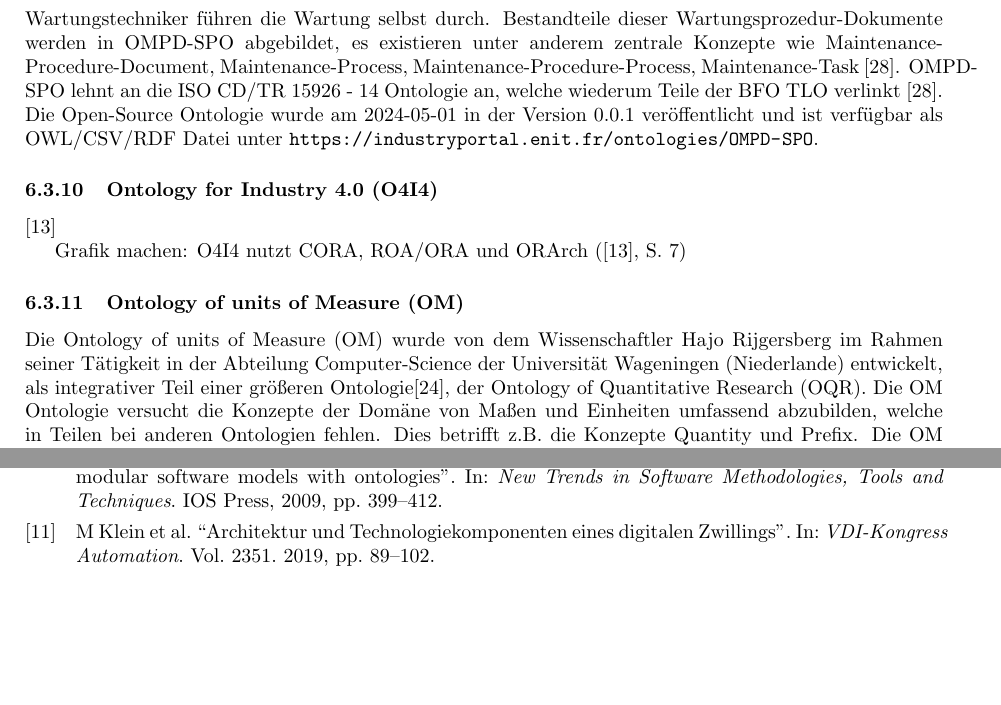
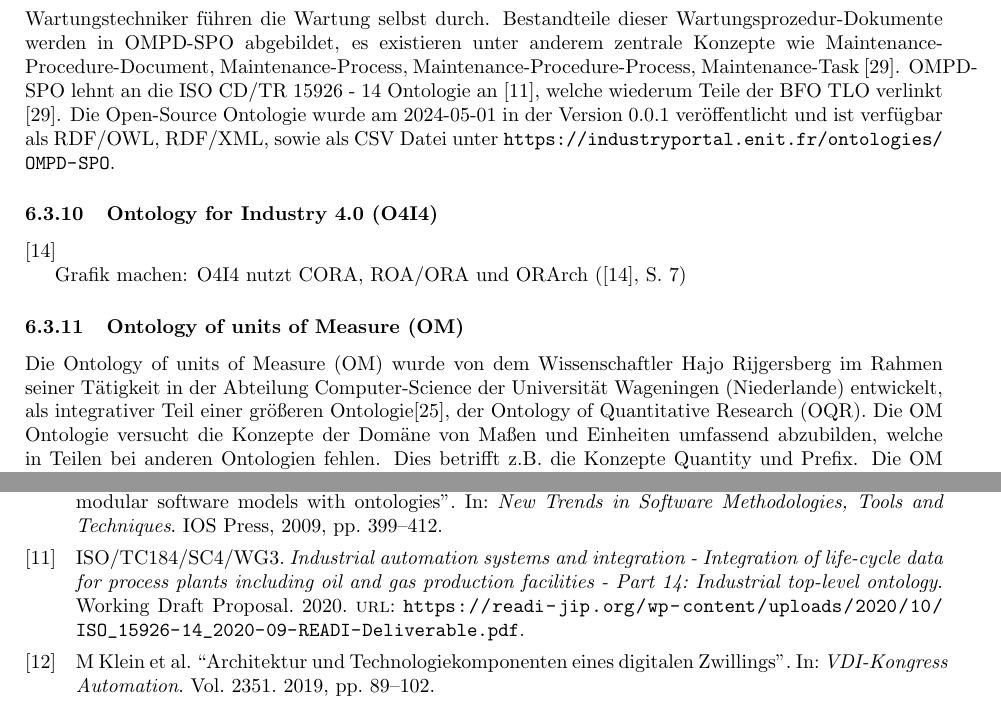
Before and after one commit to k00ni/manufacturing-industry-ontology-list, a LaTeX paper (paper.tex, which reads paper.bib): two parts of pages 10 and 12 of 13, joined at a grey line, cut so that both start at the same text, the shorter picture padded with empty space. Compiled offline with pdfLaTeX.

Commit message:
* added cite for ISO CD/TR 15926 - 14 Ontology * fixed File notation

```diff
--- a/paper.bib
+++ b/paper.bib
@@ -76,6 +76,14 @@
     pages={399--412},
     year={2009},
     publisher={IOS Press}
+}
+
+@misc{iso15926-14_2020,
+	author = {{ISO/TC184/SC4/WG3}},
+	title = {Industrial automation systems and integration - Integration of life-cycle data for process plants including oil and gas production facilities - Part 14: Industrial top-level ontology},
+	year = {2020},
+	howpublished = {Working Draft Proposal},
+	url = {https://readi-jip.org/wp-content/uploads/2020/10/ISO_15926-14_2020-09-READI-Deliverable.pdf}
 }
 
 @inproceedings{klein2019architektur,
--- a/paper.tex
+++ b/paper.tex
@@ -443,8 +443,8 @@ cite \cite{olszewska2017ontology}
 
 \subsubsection{Ontology for Maintenance Procedure Documentation - Static Procedure Ontology(OMPD-SPO)}
 In dem Bereich, der Industriewartung (industrial maintenance), werden Dokumente angefertigt, in denen  Wartungsprozeduren beschrieben sind. Im Bereich der Industriewartung werden diese Dokumente von Wartungsingenieuren angefertigt, die dabei aktuelle Regularien verfolgen, Instandhaltungsplaner wiederum nutzen diese Dokumente um die Wartungsausführung zu planen und Vorbedingungen bereitzustellen und Wartungstechniker führen die Wartung selbst durch. Bestandteile dieser Wartungsprozedur-Dokumente werden in OMPD-SPO abgebildet, es existieren unter anderem zentrale Konzepte wie  Maintenance-Procedure-Document, Maintenance-Process, Maintenance-Procedure-Process, Maintenance-Task \cite{woods2023ontology}.
-OMPD-SPO lehnt an die ISO CD/TR 15926 - 14  Ontologie an, welche wiederum Teile der BFO TLO verlinkt \cite{woods2023ontology}.
-Die Open-Source Ontologie wurde am 2024-05-01 in der Version 0.0.1 veröffentlicht  und ist verfügbar als OWL/CSV/RDF Datei unter \url{https://industryportal.enit.fr/ontologies/OMPD-SPO}.
+OMPD-SPO lehnt an die ISO CD/TR 15926 - 14  Ontologie an \cite{iso15926-14_2020}, welche wiederum Teile der BFO TLO verlinkt \cite{woods2023ontology}.
+Die Open-Source Ontologie wurde am 2024-05-01 in der Version 0.0.1 veröffentlicht  und ist verfügbar als RDF/OWL, RDF/XML, sowie als CSV Datei unter \url{https://industryportal.enit.fr/ontologies/OMPD-SPO}.
 
 
 
```
